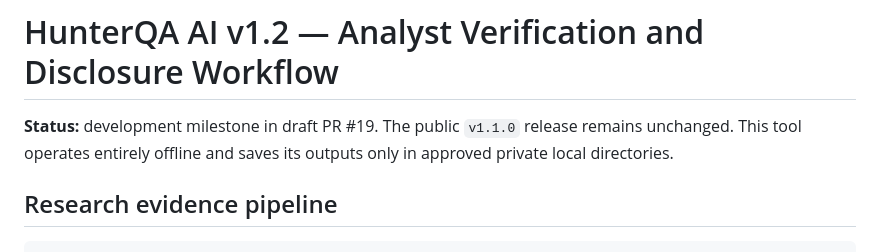
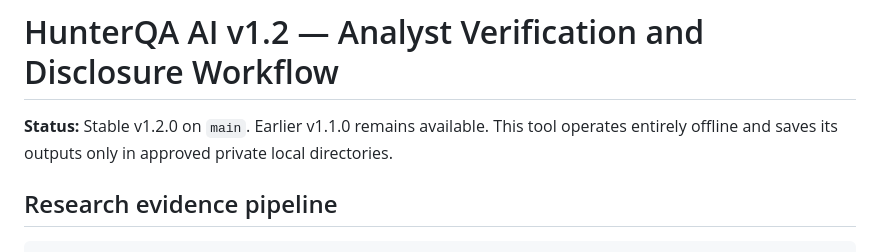
Before and after one commit to ManeaAl-Shabrain/HunterQA-AI, a Markdown page: docs/REVIEW_V1_2.md, the part around the change. Drawn GitHub-style.

Commit message:
Mark analyst review instructions as v1.2.0 stable and preserve v1.1.0

```diff
--- a/docs/REVIEW_V1_2.md
+++ b/docs/REVIEW_V1_2.md
@@ -1,7 +1,6 @@
 # HunterQA AI v1.2 — Analyst Verification and Disclosure Workflow
 
-**Status:** development milestone in draft PR #19. The public `v1.1.0`
-release remains unchanged. This tool operates entirely offline and saves
+**Status:** Stable v1.2.0 on `main`. Earlier v1.1.0 remains available. This tool operates entirely offline and saves
 its outputs only in approved private local directories.
 
 ## Research evidence pipeline
```
